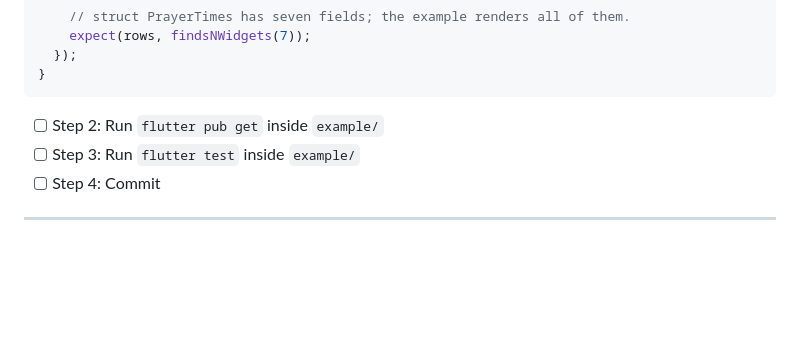
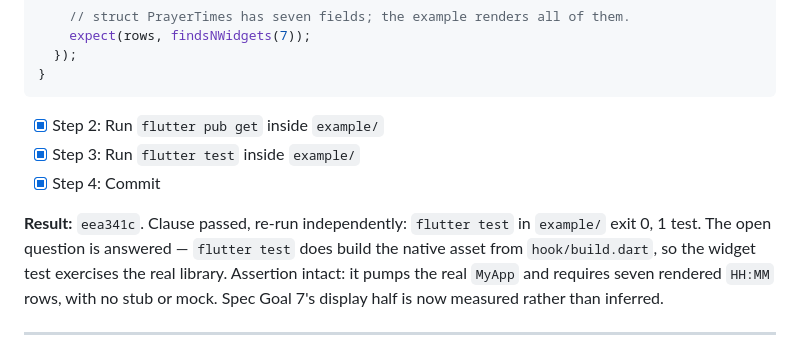
Before and after one commit to muslimtify-org/libmuslim-dart, a Markdown page: docs/plans/2026-08-15-prayertimes-ffi-followup.md, the part around one of its changes. Drawn GitHub-style; blank space fills up the shorter version.

Commit message:
plan: tick follow-up Task 2

````diff
--- a/docs/plans/2026-08-15-prayertimes-ffi-followup.md
+++ b/docs/plans/2026-08-15-prayertimes-ffi-followup.md
@@ -138,9 +138,11 @@ void main() {
 }
 ```
 
-- [ ] Step 2: Run `flutter pub get` inside `example/`
-- [ ] Step 3: Run `flutter test` inside `example/`
-- [ ] Step 4: Commit
+- [x] Step 2: Run `flutter pub get` inside `example/`
+- [x] Step 3: Run `flutter test` inside `example/`
+- [x] Step 4: Commit
+
+**Result:** `eea341c`. Clause passed, re-run independently: `flutter test` in `example/` exit 0, 1 test. The open question is answered — `flutter test` does build the native asset from `hook/build.dart`, so the widget test exercises the real library. Assertion intact: it pumps the real `MyApp` and requires seven rendered `HH:MM` rows, with no stub or mock. Spec Goal 7's display half is now measured rather than inferred.
 
 ---
 
````
Also changed, not shown: other parts of docs/plans/2026-08-15-prayertimes-ffi-followup.md (+1 -1 lines).
